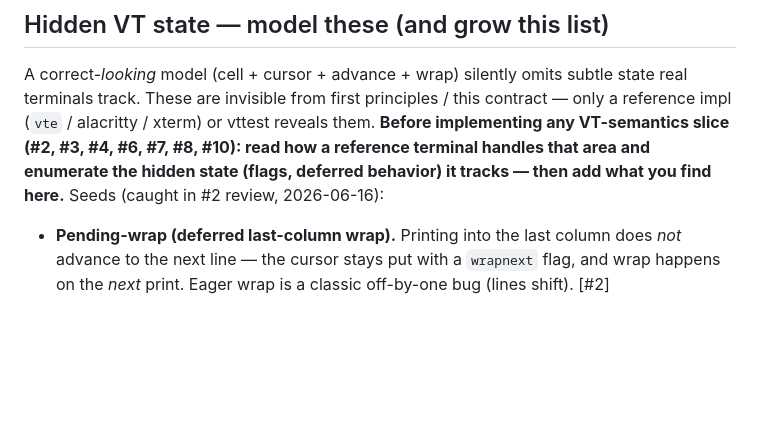
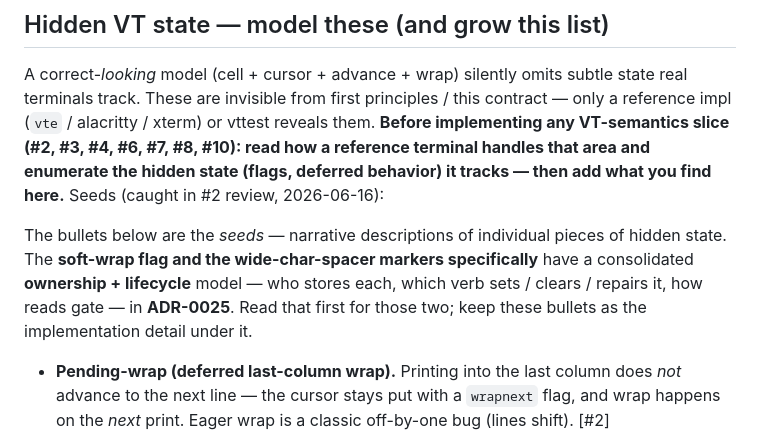
Before and after one commit to kihyun1998/justerm, a Markdown page: docs/architecture.md, the part around the change. Drawn GitHub-style; blank space fills up the shorter version.

```diff
--- a/docs/architecture.md
+++ b/docs/architecture.md
@@ -163,6 +163,12 @@ track. These are invisible from first principles / this contract — only a refe
 alacritty / xterm) or vttest reveals them. **Before implementing any VT-semantics slice (#2, #3, #4,
 #6, #7, #8, #10): read how a reference terminal handles that area and enumerate the hidden state (flags,
 deferred behavior) it tracks — then add what you find here.** Seeds (caught in #2 review, 2026-06-16):
+
+The bullets below are the *seeds* — narrative descriptions of individual pieces of hidden state. The
+**soft-wrap flag and the wide-char-spacer markers specifically** have a consolidated
+**ownership + lifecycle** model — who stores each, which verb sets / clears / repairs it, how reads
+gate — in **ADR-0025**. Read that first for those two; keep these bullets as the implementation detail
+under it.
 
 - **Pending-wrap (deferred last-column wrap).** Printing into the last column does *not* advance to
   the next line — the cursor stays put with a `wrapnext` flag, and wrap happens on the *next* print.
```
Also changed, not shown: docs/agents/theflow.md (+35 -1 lines).
